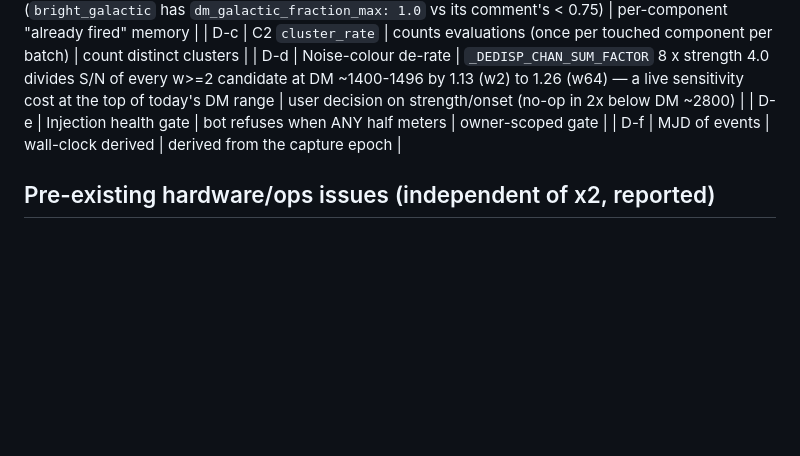
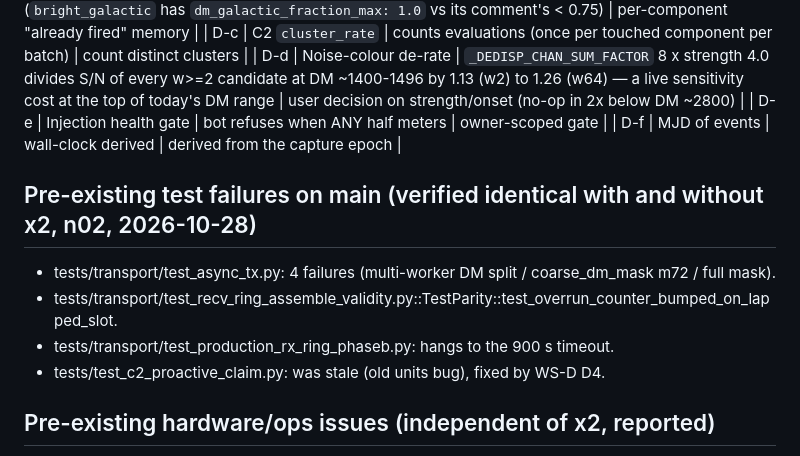
Before and after one commit to dsa110/dsa110-rt, a Markdown page: docs/x2/signoff_ledger.md, the part around the change. Drawn GitHub-style; blank space fills up the shorter version.

Commit message:
x2 ledger: pre-existing transport test failures verified identical with and without WS-T
Co-Authored-By: Claude Opus 5.5 <noreply@anthropic.com>

```diff
--- a/docs/x2/signoff_ledger.md
+++ b/docs/x2/signoff_ledger.md
@@ -33,6 +33,12 @@ Source: `docs/x2/downstream_inventory.md` §0 and §5.
 | D-e | Injection health gate | bot refuses when ANY half meters | owner-scoped gate |
 | D-f | MJD of events | wall-clock derived | derived from the capture epoch |
 
+## Pre-existing test failures on main (verified identical with and without x2, n02, 2026-10-28)
+- tests/transport/test_async_tx.py: 4 failures (multi-worker DM split / coarse_dm_mask m72 / full mask).
+- tests/transport/test_recv_ring_assemble_validity.py::TestParity::test_overrun_counter_bumped_on_lapped_slot.
+- tests/transport/test_production_rx_ring_phaseb.py: hangs to the 900 s timeout.
+- tests/test_c2_proactive_claim.py: was stale (old units bug), fixed by WS-D D4.
+
 ## Pre-existing hardware/ops issues (independent of x2, reported)
 - n22 loses 5.7% of SNAP packets to PHY CRC errors (optic/cable/port).
 - n01/n02 corner-turn PHY loss 3-7e-4 (CRC + discard bursts).
```
